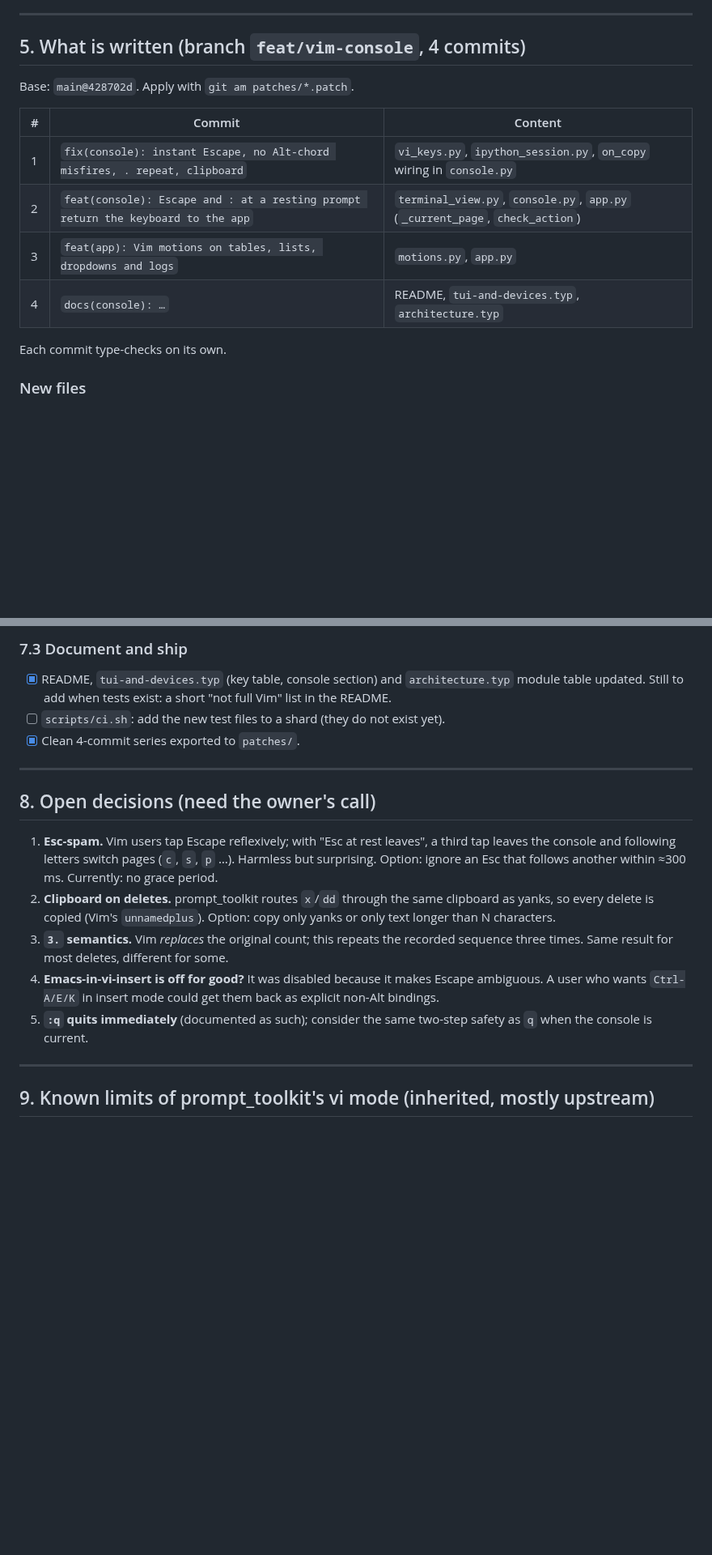
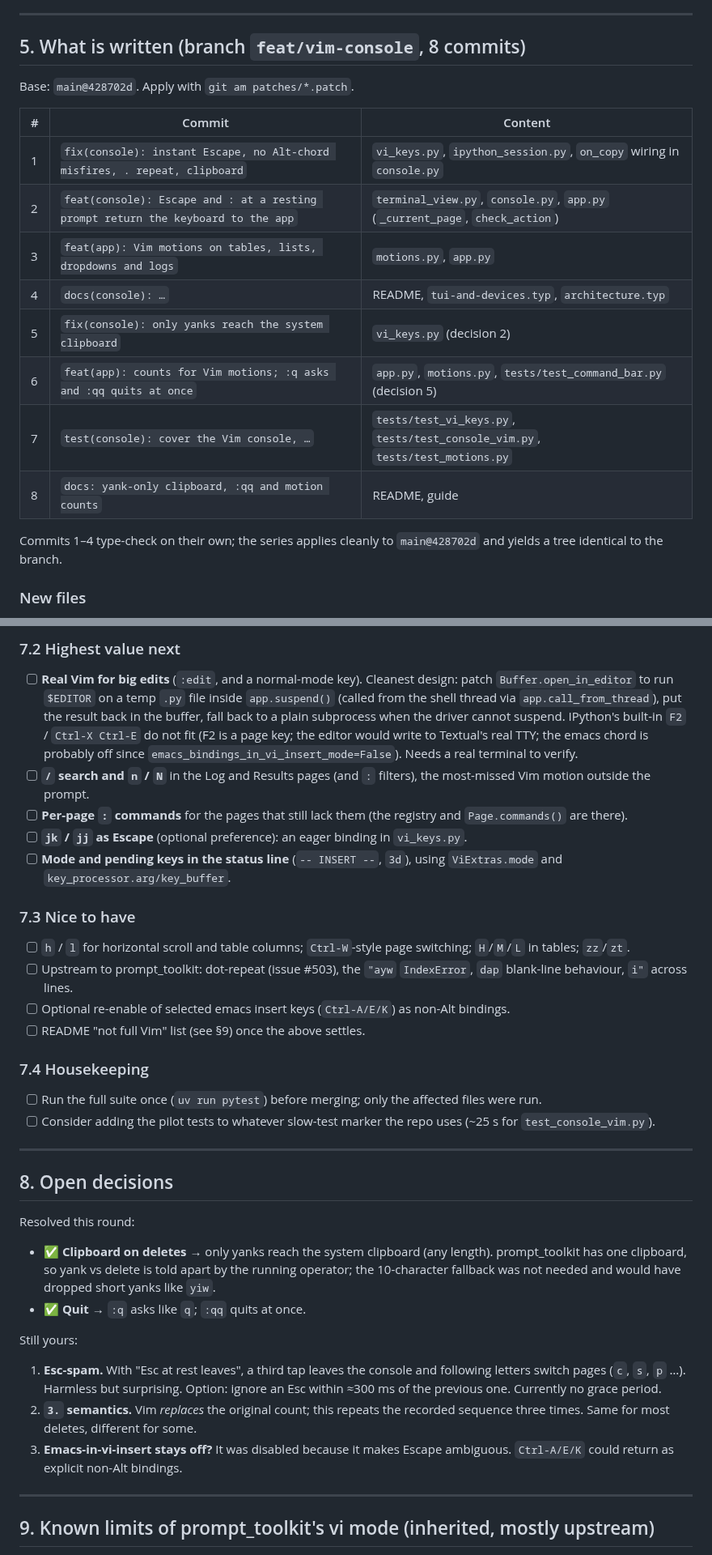
Before and after one commit to raiyiz/iyzee, a Markdown page: docs/PLAN-vim-console.md, 2 parts joined by grey strips. Shown at 81% size. Rendered like a GitHub page; blank space fills up the shorter version.

```diff
--- a/docs/PLAN-vim-console.md
+++ b/docs/PLAN-vim-console.md
@@ -94,7 +94,7 @@ Reproduce with `probes/probe_escape_misfire.py`. This is data-damaging for a vim
 
 ---
 
-## 5. What is written (branch `feat/vim-console`, 4 commits)
+## 5. What is written (branch `feat/vim-console`, 8 commits)
 
 Base: `main@428702d`. Apply with `git am patches/*.patch`.
 
@@ -104,8 +104,12 @@ Base: `main@428702d`. Apply with `git am patches/*.patch`.
 | 2 | `feat(console): Escape and : at a resting prompt return the keyboard to the app` | `terminal_view.py`, `console.py`, `app.py` (`_current_page`, `check_action`) |
 | 3 | `feat(app): Vim motions on tables, lists, dropdowns and logs` | `motions.py`, `app.py` |
 | 4 | `docs(console): …` | README, `tui-and-devices.typ`, `architecture.typ` |
+| 5 | `fix(console): only yanks reach the system clipboard` | `vi_keys.py` (decision 2) |
+| 6 | `feat(app): counts for Vim motions; :q asks and :qq quits at once` | `app.py`, `motions.py`, `tests/test_command_bar.py` (decision 5) |
+| 7 | `test(console): cover the Vim console, …` | `tests/test_vi_keys.py`, `tests/test_console_vim.py`, `tests/test_motions.py` |
+| 8 | `docs: yank-only clipboard, :qq and motion counts` | README, guide |
 
-Each commit type-checks on its own.
+Commits 1–4 type-check on their own; the series applies cleanly to `main@428702d` and yields a tree identical to the branch.
 
 ### New files
 - **`src/iyzee/tui/vi_keys.py`** — `ViExtras`, layered on prompt_toolkit's engine:
@@ -175,18 +169,33 @@ Each commit type-checks on its own.
 
-### 7.3 Document and ship
-- [x] README, `tui-and-devices.typ` (key table, console section) and `architecture.typ` module table updated. Still to add when tests exist: a short "not full Vim" list in the README.
-- [ ] `scripts/ci.sh`: add the new test files to a shard (they do not exist yet).
-- [x] Clean 4-commit series exported to `patches/`.
+### 7.2 Highest value next
+- [ ] **Real Vim for big edits** (`:edit`, and a normal-mode key). Cleanest design: patch `Buffer.open_in_editor` to run `$EDITOR` on a temp `.py` file inside `app.suspend()` (called from the shell thread via `app.call_from_thread`), put the result back in the buffer, fall back to a plain subprocess when the driver cannot suspend. IPython's built-in `F2` / `Ctrl-X Ctrl-E` do not fit (F2 is a page key; the editor would write to Textual's real TTY; the emacs chord is probably off since `emacs_bindings_in_vi_insert_mode=False`). Needs a real terminal to verify.
+- [ ] **`/` search and `n` / `N`** in the Log and Results pages (and `:` filters), the most-missed Vim motion outside the prompt.
+- [ ] **Per-page `:` commands** for the pages that still lack them (the registry and `Page.commands()` are there).
+- [ ] **`jk` / `jj` as Escape** (optional preference): an eager binding in `vi_keys.py`.
+- [ ] **Mode and pending keys in the status line** (`-- INSERT --`, `3d`), using `ViExtras.mode` and `key_processor.arg/key_buffer`.
+
+### 7.3 Nice to have
+- [ ] `h` / `l` for horizontal scroll and table columns; `Ctrl-W`-style page switching; `H`/`M`/`L` in tables; `zz`/`zt`.
+- [ ] Upstream to prompt_toolkit: dot-repeat (issue #503), the `"ayw` `IndexError`, `dap` blank-line behaviour, `i"` across lines.
+- [ ] Optional re-enable of selected emacs insert keys (`Ctrl-A/E/K`) as non-Alt bindings.
+- [ ] README "not full Vim" list (see §9) once the above settles.
+
+### 7.4 Housekeeping
+- [ ] Run the full suite once (`uv run pytest`) before merging; only the affected files were run.
+- [ ] Consider adding the pilot tests to whatever slow-test marker the repo uses (~25 s for `test_console_vim.py`).
 
 ---
 
-## 8. Open decisions (need the owner's call)
+## 8. Open decisions
 
-1. **Esc-spam.** Vim users tap Escape reflexively; with "Esc at rest leaves", a third tap leaves the console and following letters switch pages (`c`, `s`, `p` …). Harmless but surprising. Option: ignore an Esc that follows another within ≈300 ms. Currently: no grace period.
-2. **Clipboard on deletes.** prompt_toolkit routes `x`/`dd` through the same clipboard as yanks, so every delete is copied (Vim's `unnamedplus`). Option: copy only yanks or only text longer than N characters.
-3. **`3.` semantics.** Vim *replaces* the original count; this repeats the recorded sequence three times. Same result for most deletes, different for some.
-4. **Emacs-in-vi-insert is off for good?** It was disabled because it makes Escape ambiguous. A user who wants `Ctrl-A/E/K` in insert mode could get them back as explicit non-Alt bindings.
-5. **`:q` quits immediately** (documented as such); consider the same two-step safety as `q` when the console is current.
+Resolved this round:
+- ✅ **Clipboard on deletes** → only yanks reach the system clipboard (any length). prompt_toolkit has one clipboard, so yank vs delete is told apart by the running operator; the 10-character fallback was not needed and would have dropped short yanks like `yiw`.
+- ✅ **Quit** → `:q` asks like `q`; `:qq` quits at once.
+
+Still yours:
+1. **Esc-spam.** With "Esc at rest leaves", a third tap leaves the console and following letters switch pages (`c`, `s`, `p` …). Harmless but surprising. Option: ignore an Esc within ≈300 ms of the previous one. Currently no grace period.
+2. **`3.` semantics.** Vim *replaces* the original count; this repeats the recorded sequence three times. Same for most deletes, different for some.
+3. **Emacs-in-vi-insert stays off?** It was disabled because it makes Escape ambiguous. `Ctrl-A/E/K` could return as explicit non-Alt bindings.
 
 ---
 
```
Also changed, not shown: other parts of docs/PLAN-vim-console.md (+34 -42 lines).
